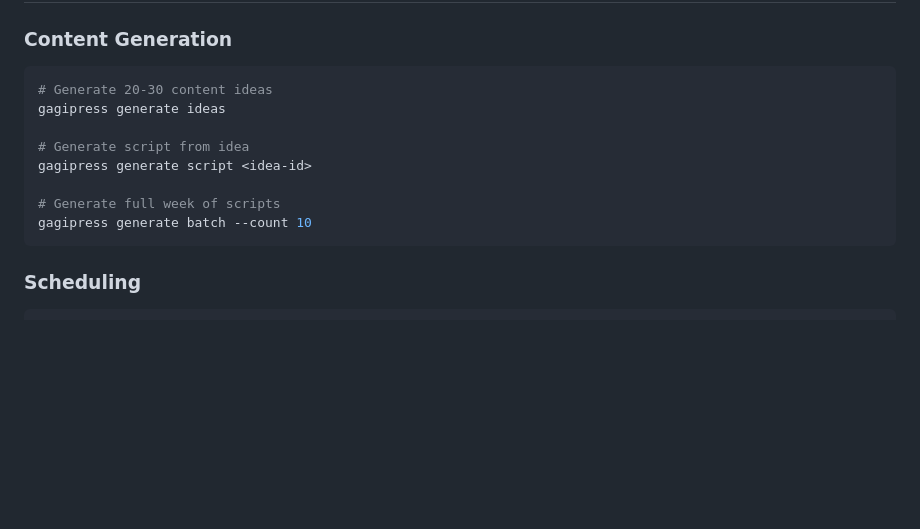
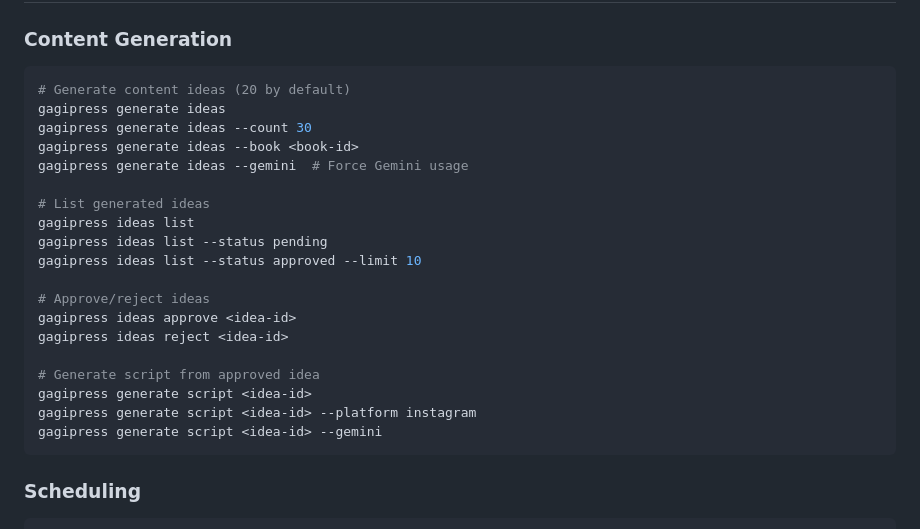
Before and after one commit to Giack/gagipress-cli, a Markdown page: README.md, the part around the change. GitHub-like rendering; blank space fills up the shorter version.

Commit message:
Update README with Week 2 commands
Document all new content generation commands:
- generate ideas with all flags
- ideas list/approve/reject
- generate script with platform selection

Co-Authored-By: Claude Sonnet 4.5 <noreply@anthropic.com>

````diff
--- a/README.md
+++ b/README.md
@@ -70,14 +70,25 @@ Optional:
 ### Content Generation
 
 ```bash
-# Generate 20-30 content ideas
+# Generate content ideas (20 by default)
 gagipress generate ideas
+gagipress generate ideas --count 30
+gagipress generate ideas --book <book-id>
+gagipress generate ideas --gemini  # Force Gemini usage
 
-# Generate script from idea
+# List generated ideas
+gagipress ideas list
+gagipress ideas list --status pending
+gagipress ideas list --status approved --limit 10
+
+# Approve/reject ideas
+gagipress ideas approve <idea-id>
+gagipress ideas reject <idea-id>
+
+# Generate script from approved idea
 gagipress generate script <idea-id>
-
-# Generate full week of scripts
-gagipress generate batch --count 10
+gagipress generate script <idea-id> --platform instagram
+gagipress generate script <idea-id> --gemini
 ```
 
 ### Scheduling
````
